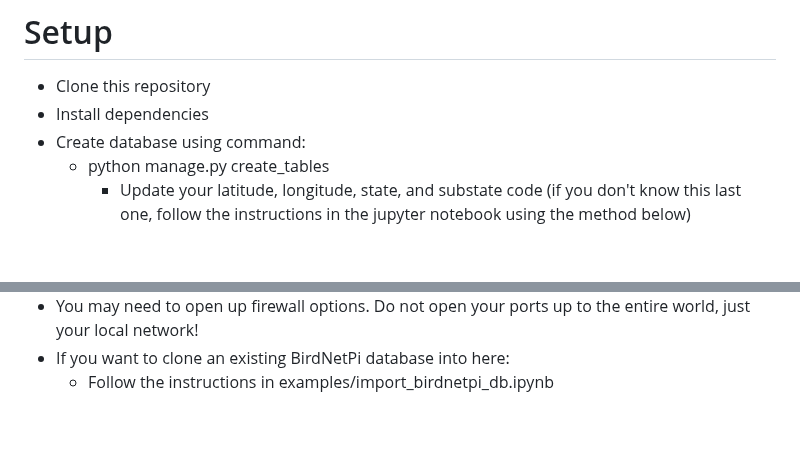
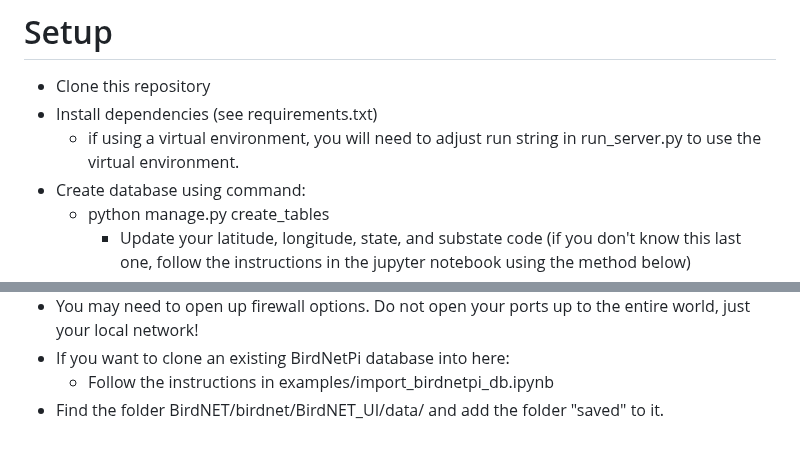
Before and after one commit to CapranDreams/BirdNet, a Markdown page: README.md, 2 parts joined by grey strips. Rendered like a GitHub page; blank space fills up the shorter version.

```diff
--- a/README.md
+++ b/README.md
@@ -24,7 +24,8 @@ See when certain birds are out with graphs showing sightings per hour of the day
 
 # Setup
 - Clone this repository
-- Install dependencies
+- Install dependencies (see requirements.txt)
+  * if using a virtual environment, you will need to adjust run string in run_server.py to use the virtual environment.
 - Create database using command:
   * python manage.py create_tables
     * Update your latitude, longitude, state, and substate code (if you don't know this last one, follow the instructions in the jupyter notebook using the method below)
@@ -38,3 +39,4 @@ See when certain birds are out with graphs showing sightings per hour of the day
 - You may need to open up firewall options. Do not open your ports up to the entire world, just your local network!
 - If you want to clone an existing BirdNetPi database into here:
   * Follow the instructions in examples/import_birdnetpi_db.ipynb
+- Find the folder BirdNET/birdnet/BirdNET_UI/data/ and add the folder "saved" to it.
```
